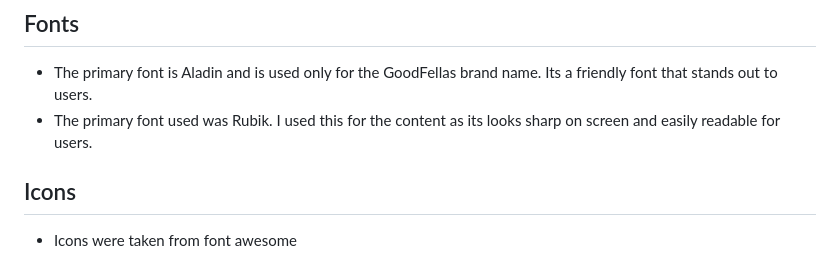
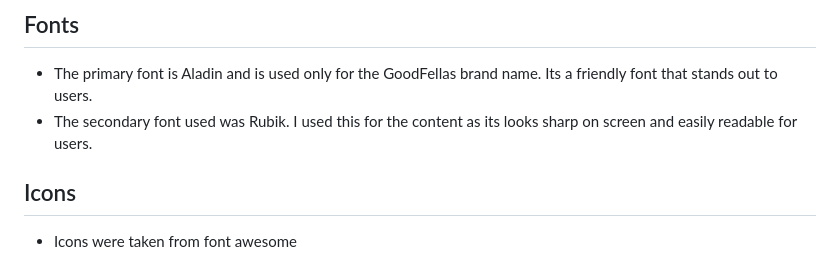
Before and after one commit to garethrogers2828/goodfellas, a Markdown page: README.md, the part around the change. GitHub-like rendering.

Commit message:
Change secondary font details in README.md

```diff
--- a/README.md
+++ b/README.md
@@ -48,7 +48,7 @@ The business goals for GoodFellas are:
 ## Fonts
 
 - The primary font is Aladin and is used only for the GoodFellas brand name. Its a friendly font that stands out to users.
-- The primary font used was Rubik. I used this for the content as its looks sharp on screen and easily readable for users.
+- The secondary font used was Rubik. I used this for the content as its looks sharp on screen and easily readable for users.
 
 ## Icons
 
```
